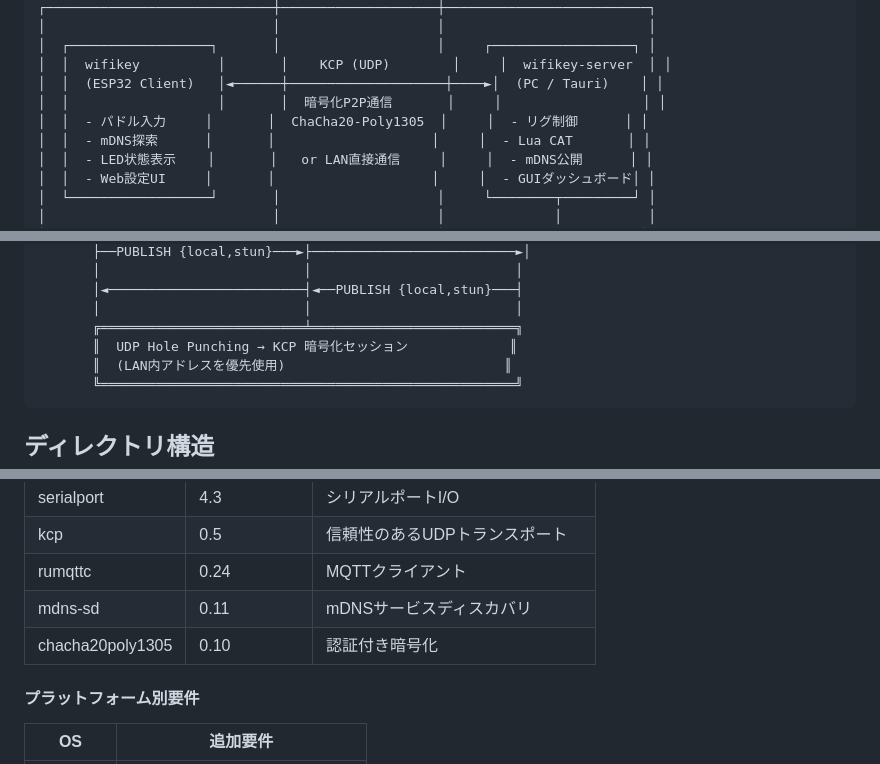
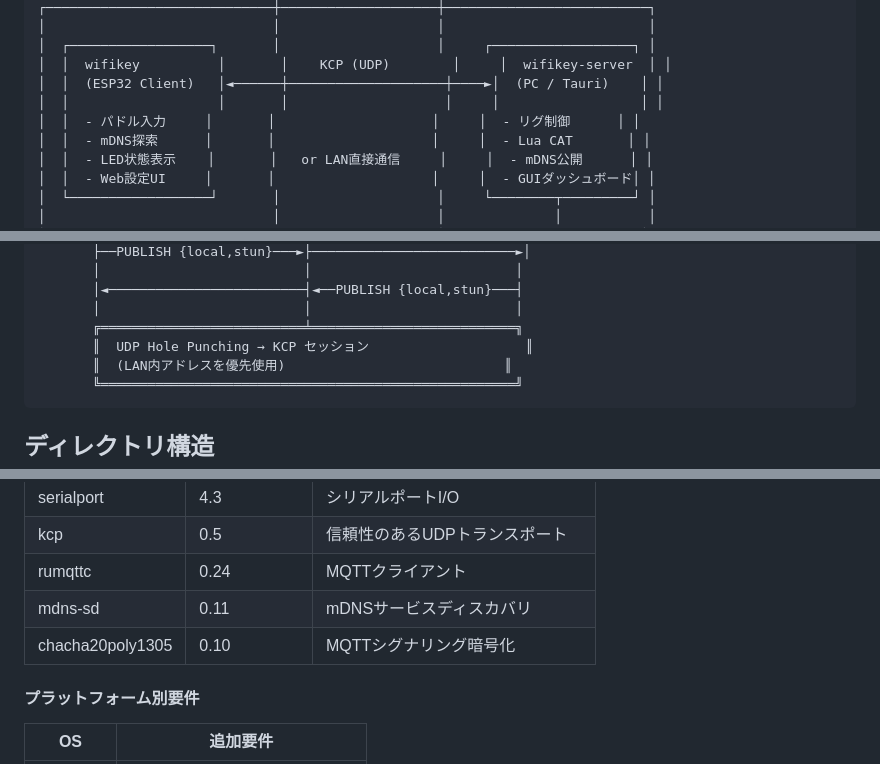
Before and after one commit to jl1nie/wifikey2, a Markdown page: README-ja.md, 3 parts joined by grey strips. Rendered like a GitHub page.

````diff
--- a/README-ja.md
+++ b/README-ja.md
@@ -41,8 +41,8 @@ WiFi経由でアマチュア無線トランシーバーのキーイング (CW/
 │  ┌──────────────────┐       │                    │     ┌──────────────────┐ │
 │  │  wifikey          │       │    KCP (UDP)        │     │  wifikey-server  │ │
 │  │  (ESP32 Client)   │◄──────┼────────────────────┼────►│  (PC / Tauri)    │ │
-│  │                   │       │  暗号化P2P通信       │     │                  │ │
-│  │  - パドル入力     │       │  ChaCha20-Poly1305  │     │  - リグ制御      │ │
+│  │                   │       │                    │     │                  │ │
+│  │  - パドル入力     │       │                    │     │  - リグ制御      │ │
 │  │  - mDNS探索      │       │                    │     │  - Lua CAT       │ │
 │  │  - LED状態表示    │       │   or LAN直接通信     │     │  - mDNS公開      │ │
 │  │  - Web設定UI     │       │                    │     │  - GUIダッシュボード│ │
@@ -112,7 +112,7 @@ wifikey-esp32-serverを使用すると、PCなしでリモートキーイング
        │◄─────────────────────────┤◄──PUBLISH {local,stun}───┤
        │                          │                          │
        ╔══════════════════════════╧══════════════════════════╗
-       ║  UDP Hole Punching → KCP 暗号化セッション             ║
+       ║  UDP Hole Punching → KCP セッション                    ║
        ║  (LAN内アドレスを優先使用)                            ║
        ╚═════════════════════════════════════════════════════╝
 ```
@@ -470,7 +470,7 @@ MQTTの利点:
 | kcp | 0.5 | 信頼性のあるUDPトランスポート |
 | rumqttc | 0.24 | MQTTクライアント |
 | mdns-sd | 0.11 | mDNSサービスディスカバリ |
-| chacha20poly1305 | 0.10 | 認証付き暗号化 |
+| chacha20poly1305 | 0.10 | MQTTシグナリング暗号化 |
 
 #### プラットフォーム別要件
 
````
Also changed, not shown: other parts of README-ja.md (+1 -1 lines), README.md (+5 -5 lines).
